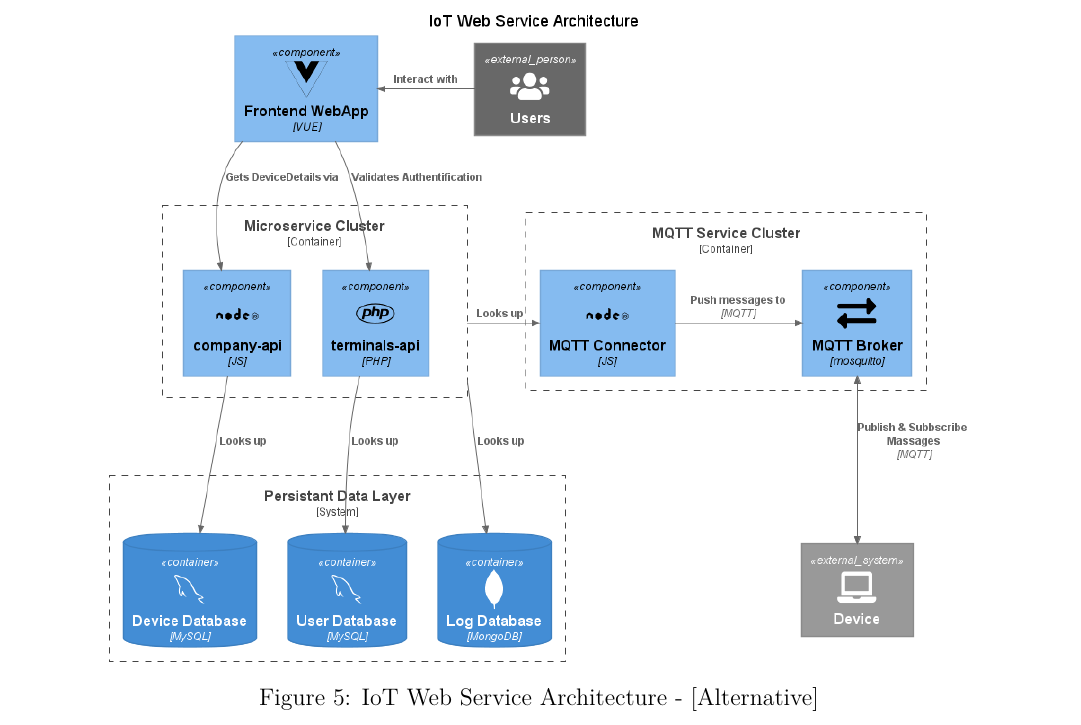
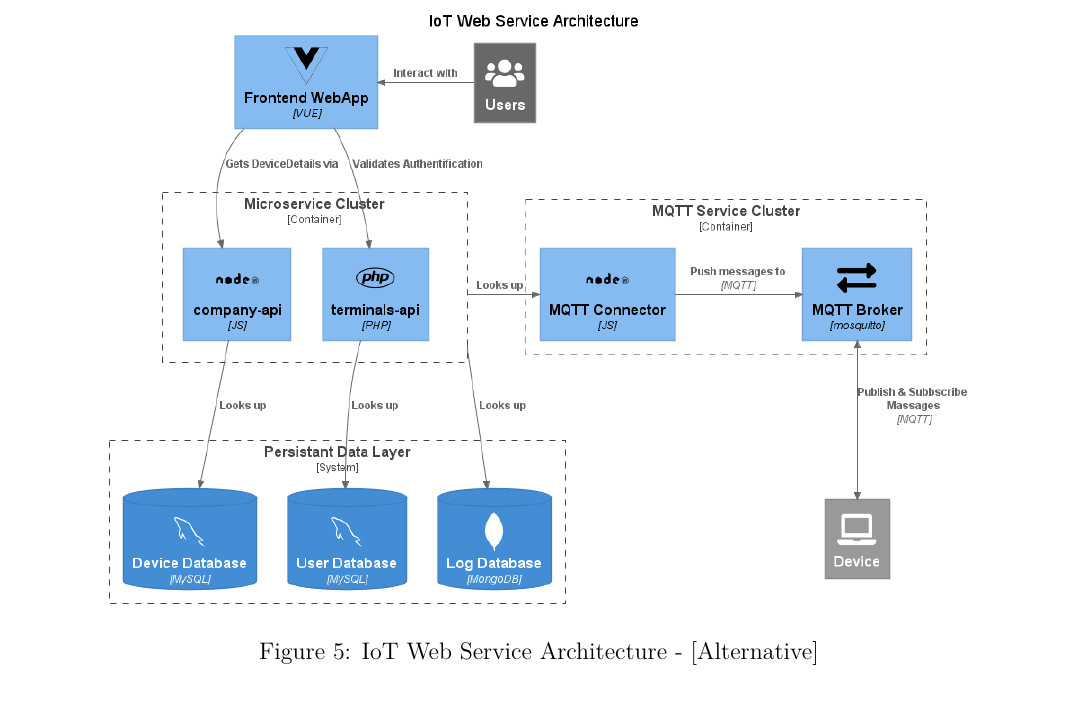
Before and after one commit to hegerdes/Thesis, a LaTeX thesis (Thesis/thesis_main.tex, which reads Thesis/inc/tikz_arch_alt.inc.tex): part of page 21 of 28, cut so that both start at the same text. Compiled offline with pdfLaTeX.

Commit message:
System overview fix

```diff
--- a/Thesis/inc/tikz_arch_alt.inc.tex
+++ b/Thesis/inc/tikz_arch_alt.inc.tex
@@ -2,6 +2,6 @@
 % \subsection{Figure Alternatives}
 \begin{figure}[!h]
     \centering
-    \includegraphics[width=.95\textwidth]{CCI-System.png}
+    \includegraphics[width=.95\textwidth]{CCI-System-clean.png}
     \caption{IoT Web Service Architecture - [Alternative]}\label{fig::arch}
 \end{figure}
```
Also changed, not shown: Thesis/fig/CCI-System-clean.png (added), Thesis/fig/CCI-System.png (deleted), 1 other file.
